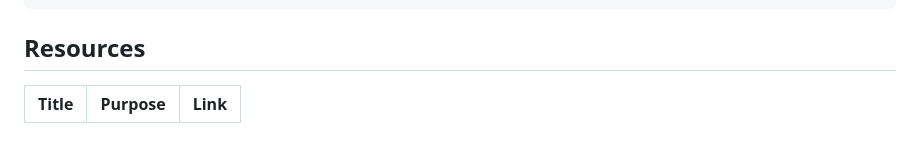
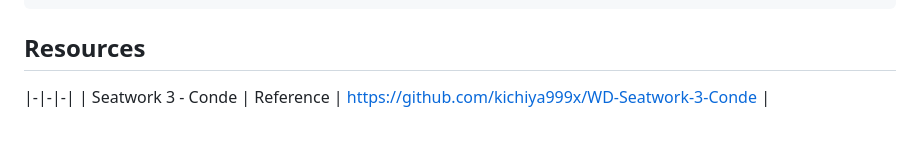
Before and after one commit to chendisab/WD-sw3surena, a Markdown page: readme.md, the part around the change. GitHub-like rendering.

Commit message:
yey done

```diff
--- a/readme.md
+++ b/readme.md
@@ -121,5 +121,6 @@ WD-ProjectName
 ## Resources
 
 <!-- TODO: Add References -->
-| Title | Purpose | Link |
+<!-- | Title | Purpose | Link | -->
 |-|-|-|
+| Seatwork 3 - Conde | Reference | https://github.com/kichiya999x/WD-Seatwork-3-Conde |
```
